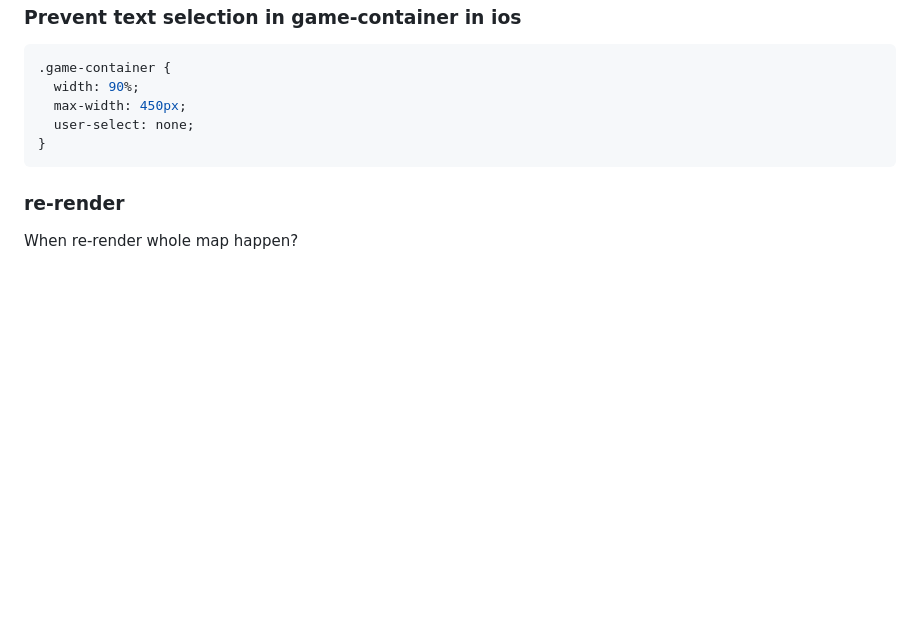
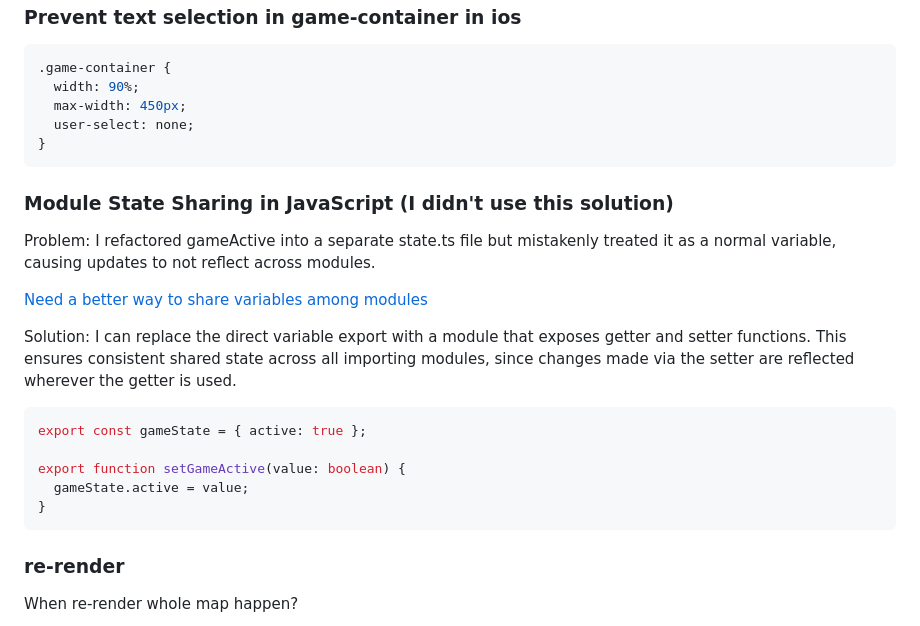
Before and after one commit to edpau/no_game, a Markdown page: README.md, the part around the change. Drawn GitHub-style; blank space fills up the shorter version.

Commit message:
docs: update README

````diff
--- a/README.md
+++ b/README.md
@@ -388,6 +388,21 @@ button, a {
 }
 ```
 
+### Module State Sharing in JavaScript (I didn't use this solution)
+Problem: I refactored gameActive into a separate state.ts file but mistakenly treated it as a normal variable, causing updates to not reflect across modules.
+
+[Need a better way to share variables among modules](https://www.reddit.com/r/learnjavascript/comments/1dv0qnp/need_a_better_way_to_share_variables_among_modules/)
+
+Solution: I can replace the direct variable export with a module that exposes getter and setter functions. This ensures consistent shared state across all importing modules, since changes made via the setter are reflected wherever the getter is used.
+
+```js
+export const gameState = { active: true };
+
+export function setGameActive(value: boolean) {
+  gameState.active = value;
+}
+```
+
 ### re-render
 
 When re-render whole map happen?
````
